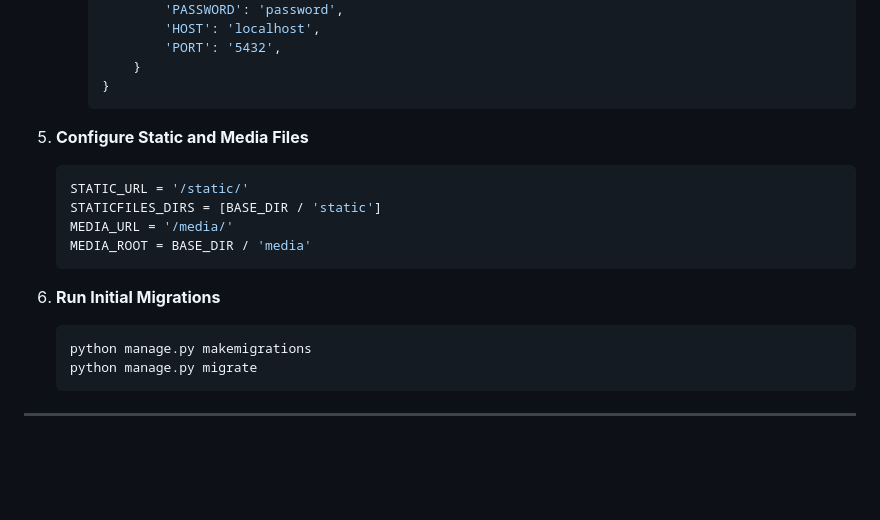
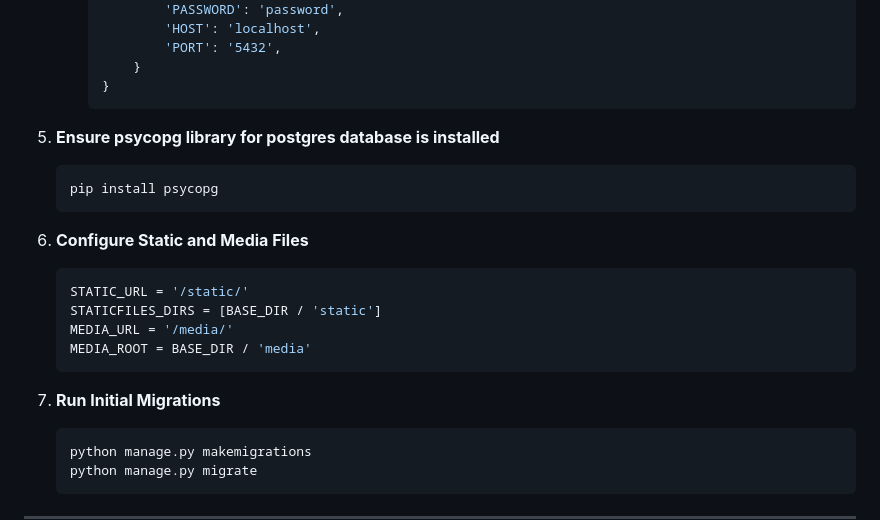
Before and after one commit to piusatwau/Laptop-Depot, a Markdown page: README.md, the part around the change. Rendered like a GitHub page; blank space fills up the shorter version.

````diff
--- a/README.md
+++ b/README.md
@@ -164,8 +164,12 @@ laptop_depot/                # Project Root
          }
      }
      ```
+5. **Ensure psycopg library for postgres database is installed**
+   ```python
+   pip install psycopg
+   ```
 
-5. **Configure Static and Media Files**
+6. **Configure Static and Media Files**
    ```python
    STATIC_URL = '/static/'
    STATICFILES_DIRS = [BASE_DIR / 'static']
@@ -173,7 +177,7 @@ laptop_depot/                # Project Root
    MEDIA_ROOT = BASE_DIR / 'media'
    ```
 
-6. **Run Initial Migrations**
+7. **Run Initial Migrations**
    ```bash
    python manage.py makemigrations
    python manage.py migrate
````
